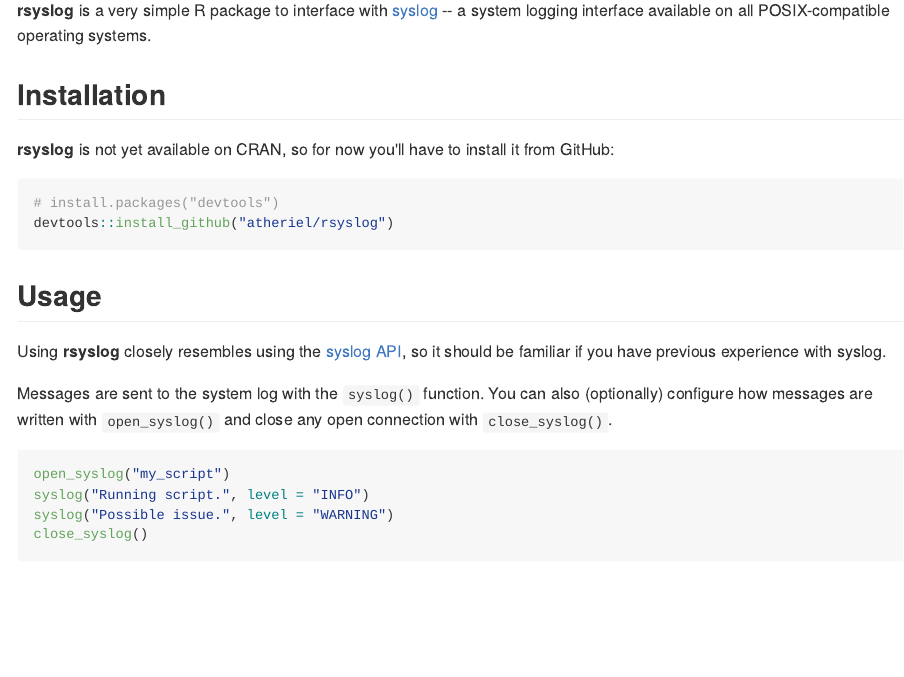
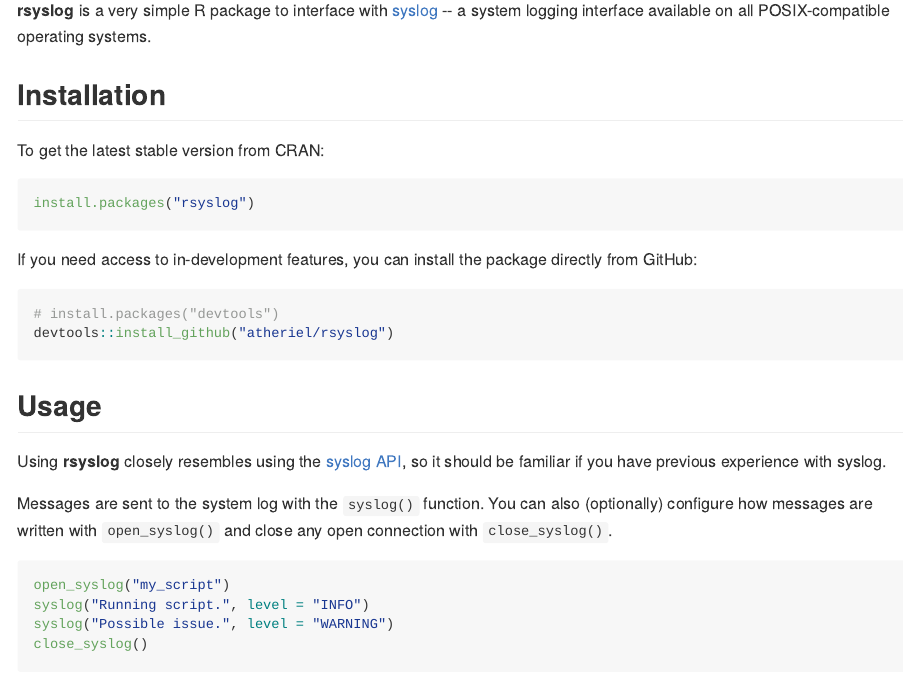
Before and after one commit to atheriel/rsyslog, an R Markdown document (README.Rmd): the page in a window 1100 px wide, from 110 px down. The pictures show the output file README.md that the author committed with the source, drawn offline in the style of GitHub; badge pictures from the web are left out.

Commit message:
Updates the README with CRAN information.
Signed-off-by: Aaron Jacobs <aaron.jacobs@crescendotechnology.com>

````diff
--- a/README.Rmd
+++ b/README.Rmd
@@ -14,15 +14,23 @@
 library(rsyslog)
 ```
 
-# `rsyslog`
+# rsyslog
+
+[![CRAN status](http://www.r-pkg.org/badges/version/rsyslog)](https://cran.r-project.org/package=rsyslog)
 
 **rsyslog** is a very simple R package to interface with [syslog](https://en.wikipedia.org/wiki/Syslog) --
 a system logging interface available on all POSIX-compatible operating systems.
 
 ## Installation
 
-**rsyslog** is not yet available on CRAN, so for now you'll have to install it
-from GitHub:
+To get the latest stable version from CRAN:
+
+```{r, eval = FALSE}
+install.packages("rsyslog")
+```
+
+If you need access to in-development features, you can install the package
+directly from GitHub:
 
 ```r
 # install.packages("devtools")
````
Also changed, not shown: README.md.
